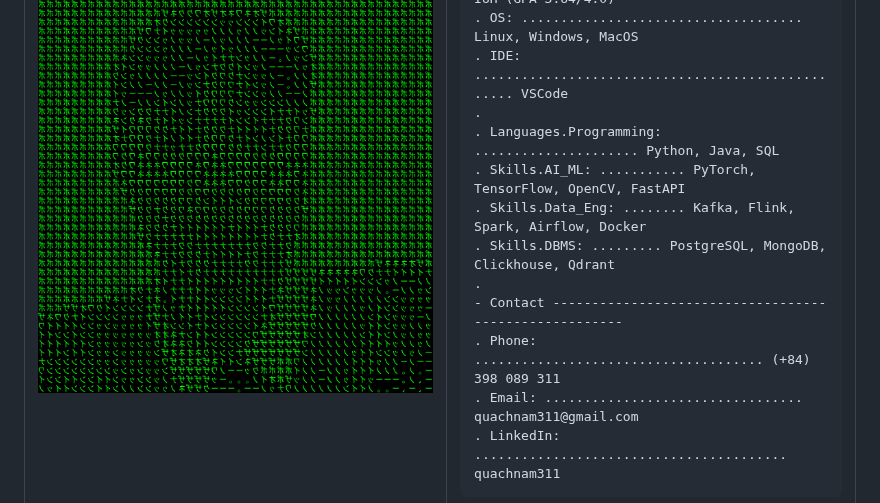
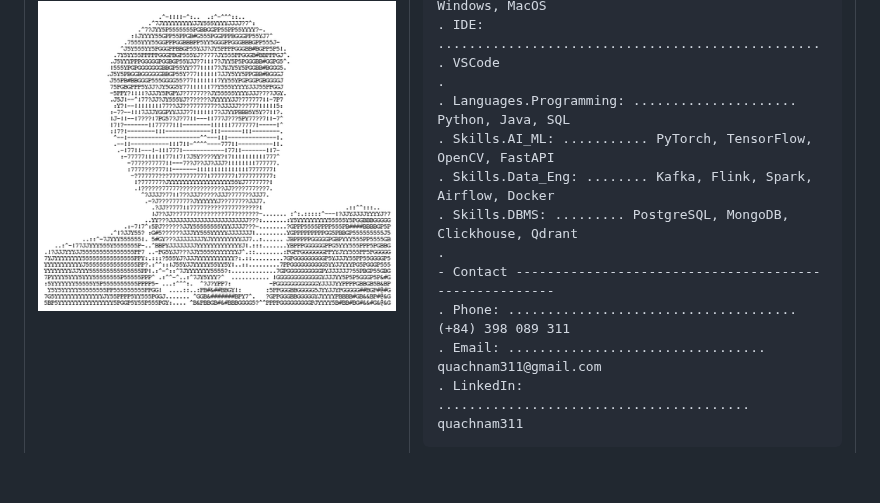
Before and after one commit to QxNam/QxNam, a Markdown page: README.md, the part around the change. Drawn GitHub-style; pictures changed too: images/ascii-avatar.png (added); blank space fills up the shorter version.

```diff
--- a/README.md
+++ b/README.md
@@ -1,7 +1,7 @@
 <table style="border: none;">
   <tr>
     <td style="border: none;">
-      <img src="./images/matrix-avatar.png" alt="My Pixel Avatar">
+      <img src="./images/ascii-avatar.png" alt="My Pixel Avatar">
     </td>
     <td style="border: none;">
 <pre>
```
Also changed, not shown: images/ascii.md (added, +47 -0 lines), 1 other file.
